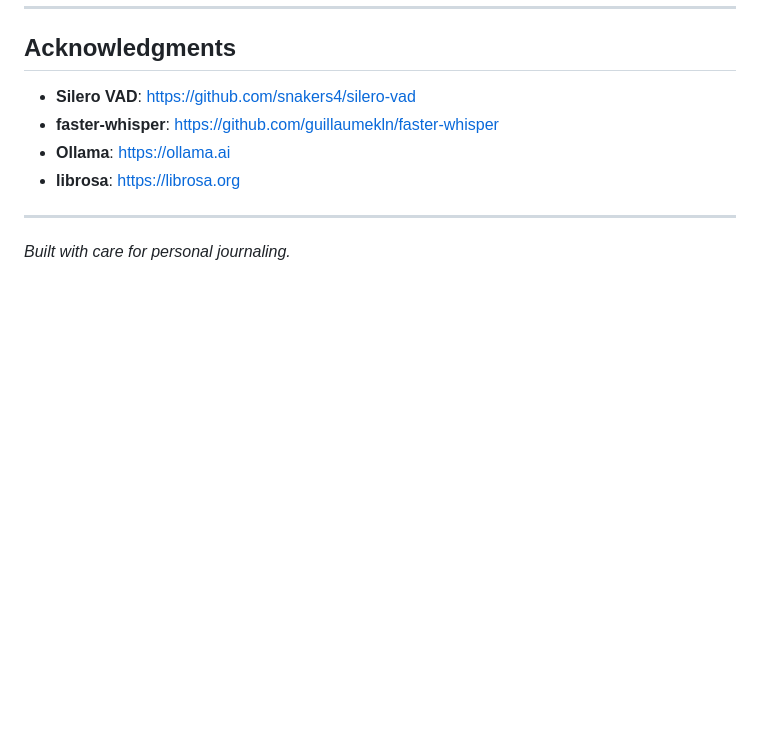
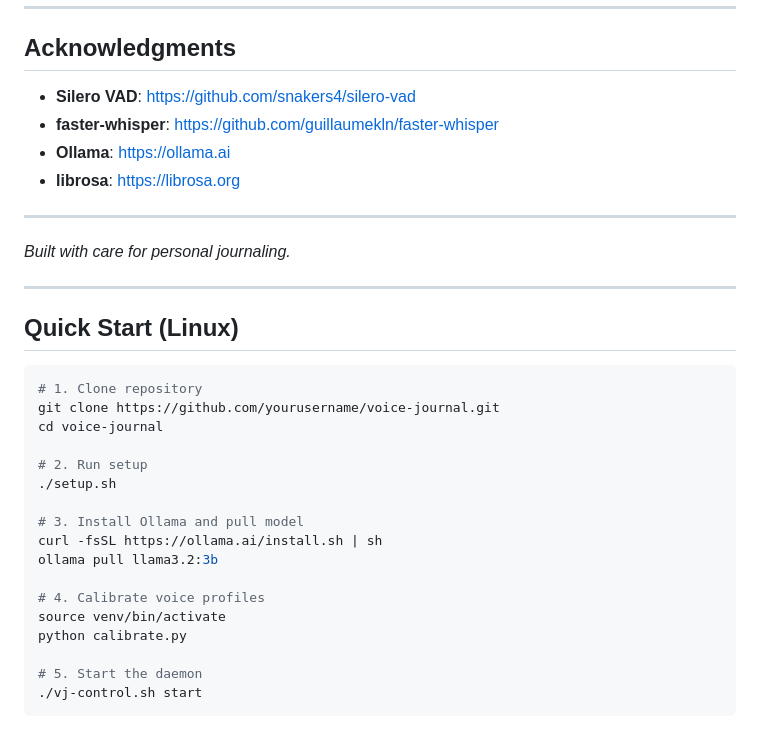
Before and after one commit to TangledDaunT/voice-journal, a Markdown page: README.md, the part around the change. GitHub-like rendering; blank space fills up the shorter version.

Commit message:
Add quick start section to README

````diff
--- a/README.md
+++ b/README.md
@@ -472,3 +472,27 @@ MIT License - Use freely for personal projects.
 ---
 
 *Built with care for personal journaling.*
+
+---
+
+## Quick Start (Linux)
+
+```bash
+# 1. Clone repository
+git clone https://github.com/yourusername/voice-journal.git
+cd voice-journal
+
+# 2. Run setup
+./setup.sh
+
+# 3. Install Ollama and pull model
+curl -fsSL https://ollama.ai/install.sh | sh
+ollama pull llama3.2:3b
+
+# 4. Calibrate voice profiles
+source venv/bin/activate
+python calibrate.py
+
+# 5. Start the daemon
+./vj-control.sh start
+```
````
